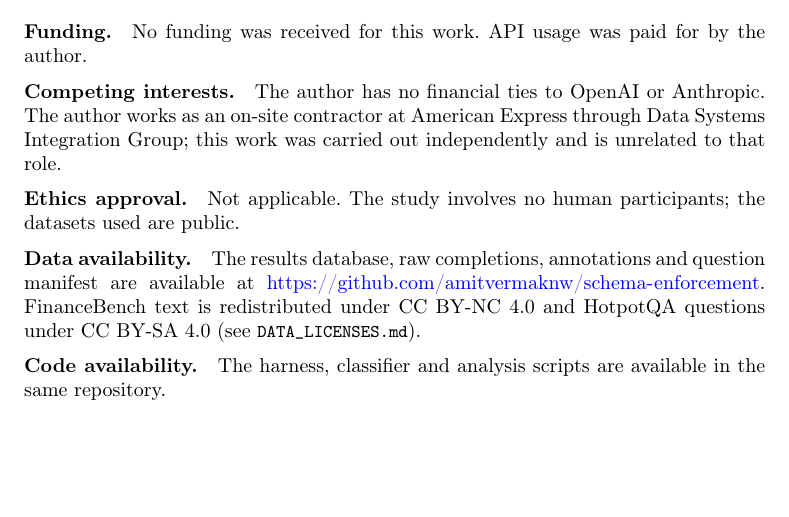
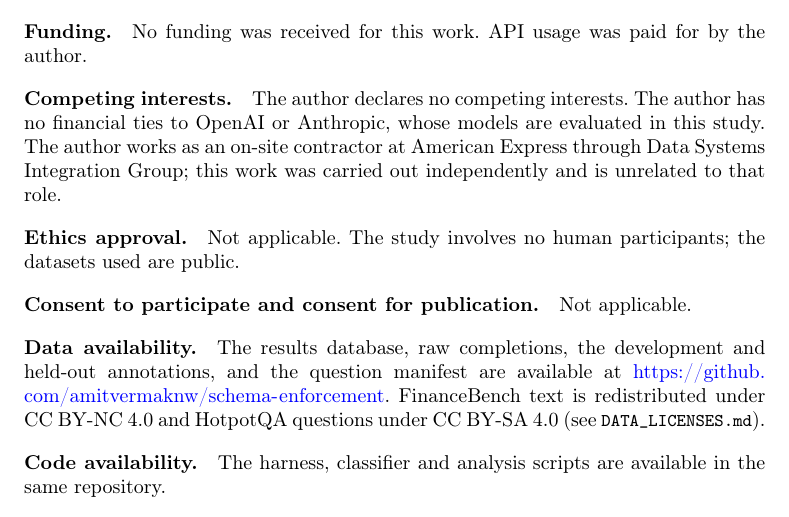
Before and after one commit to amitvermaknw/schema-enforcement, a LaTeX paper (paper/main_emse.tex, which reads paper/sections/declarations.tex): part of page 18 of 36, cut so that both start at the same text, the shorter picture padded with empty space. Compiled offline with pdfLaTeX.

Commit message:
Declarations: competing interests, consent, annotation availability; abstract numbers via \pn

```diff
--- a/paper/sections/declarations.tex
+++ b/paper/sections/declarations.tex
@@ -1,33 +1,31 @@
 % Springer Nature requires a "Declarations" section before the references.
-% Headings follow the sn-jnl template. VERIFY wording against EMSE's
-% submission guidelines; edit anything that is not accurate.
 \section*{Statements and Declarations}
 \label{sec:declarations}
 
 \bmhead{Funding} No funding was received for this work. API usage was
 paid for by the author.
 
-\bmhead{Competing interests}
-% Keep the substance of your TMLR disclosure; edit as needed.
-The author has no financial ties to OpenAI or Anthropic. The author works
-as an on-site contractor at American Express through Data Systems
-Integration Group; this work was carried out independently and is
-unrelated to that role.
+\bmhead{Competing interests} The author declares no competing interests.
+The author has no financial ties to OpenAI or Anthropic, whose models are
+evaluated in this study. The author works as an on-site contractor at
+American Express through Data Systems Integration Group; this work was
+carried out independently and is unrelated to that role.
 
 \bmhead{Ethics approval} Not applicable. The study involves no human
 participants; the datasets used are public.
 
-\bmhead{Data availability} The results database, raw completions,
-annotations and question manifest are available at
-\url{https://github.com/amitvermaknw/schema-enforcement}. FinanceBench
-text is redistributed under CC~BY-NC~4.0 and HotpotQA questions under
-CC~BY-SA~4.0 (see \code{DATA\_LICENSES.md}).
+\bmhead{Consent to participate and consent for publication} Not applicable.
+
+\bmhead{Data availability} The results database, raw completions, the
+development and held-out annotations, and the question manifest are
+available at \url{https://github.com/amitvermaknw/schema-enforcement}.
+FinanceBench text is redistributed under CC~BY-NC~4.0 and HotpotQA
+questions under CC~BY-SA~4.0 (see \code{DATA\_LICENSES.md}).
 
 \bmhead{Code availability} The harness, classifier and analysis scripts
 are available in the same repository.
 
 \bmhead{Use of AI tools}
-% Springer Nature policy: LLMs cannot be authors; document their use.
 The author used large language model assistants (Claude) for writing,
 editing and coding assistance, and, during classifier development, as an
 advisor when interpreting model outputs for the development labels;
```
Also changed, not shown: paper/main_emse.tex (+2 -5 lines).
